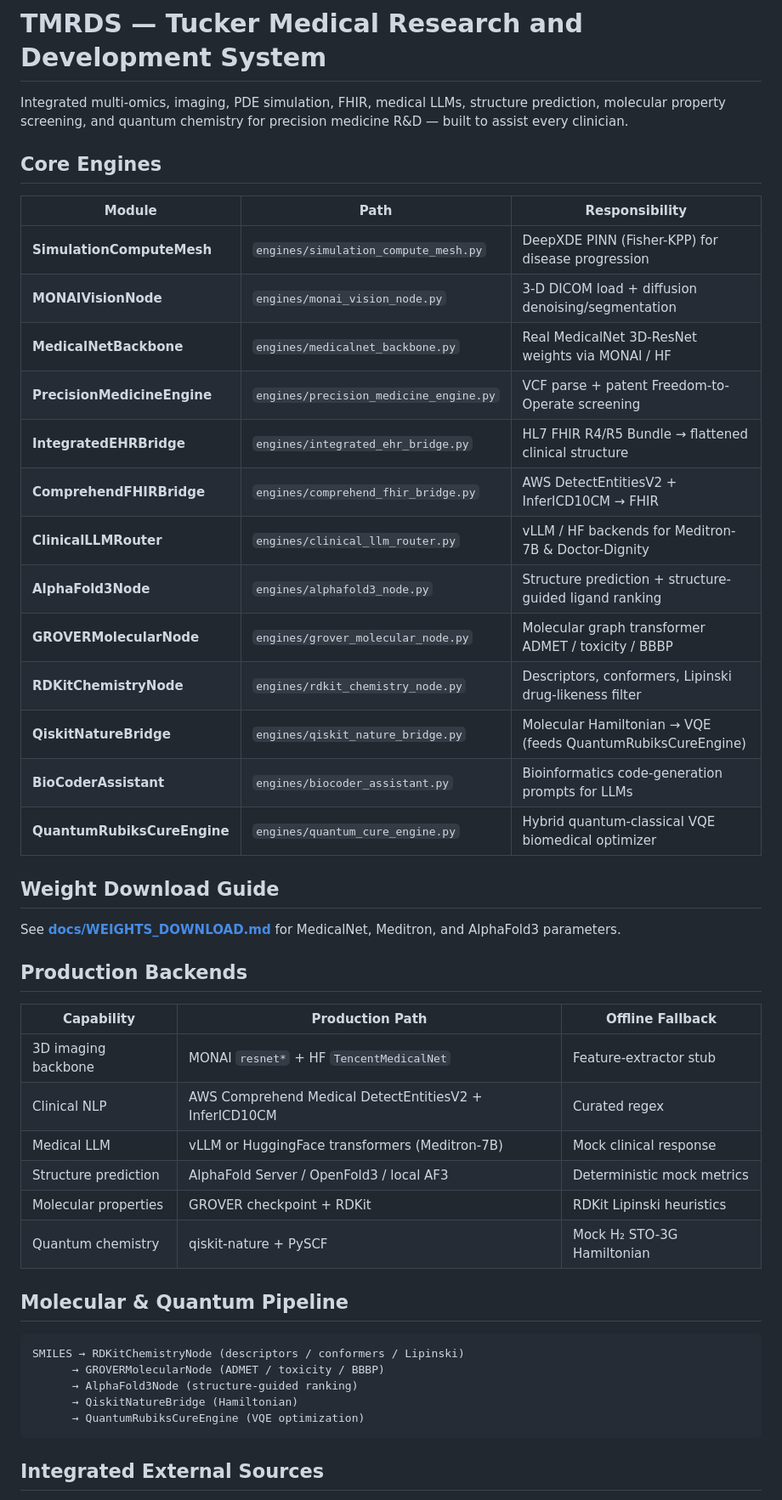
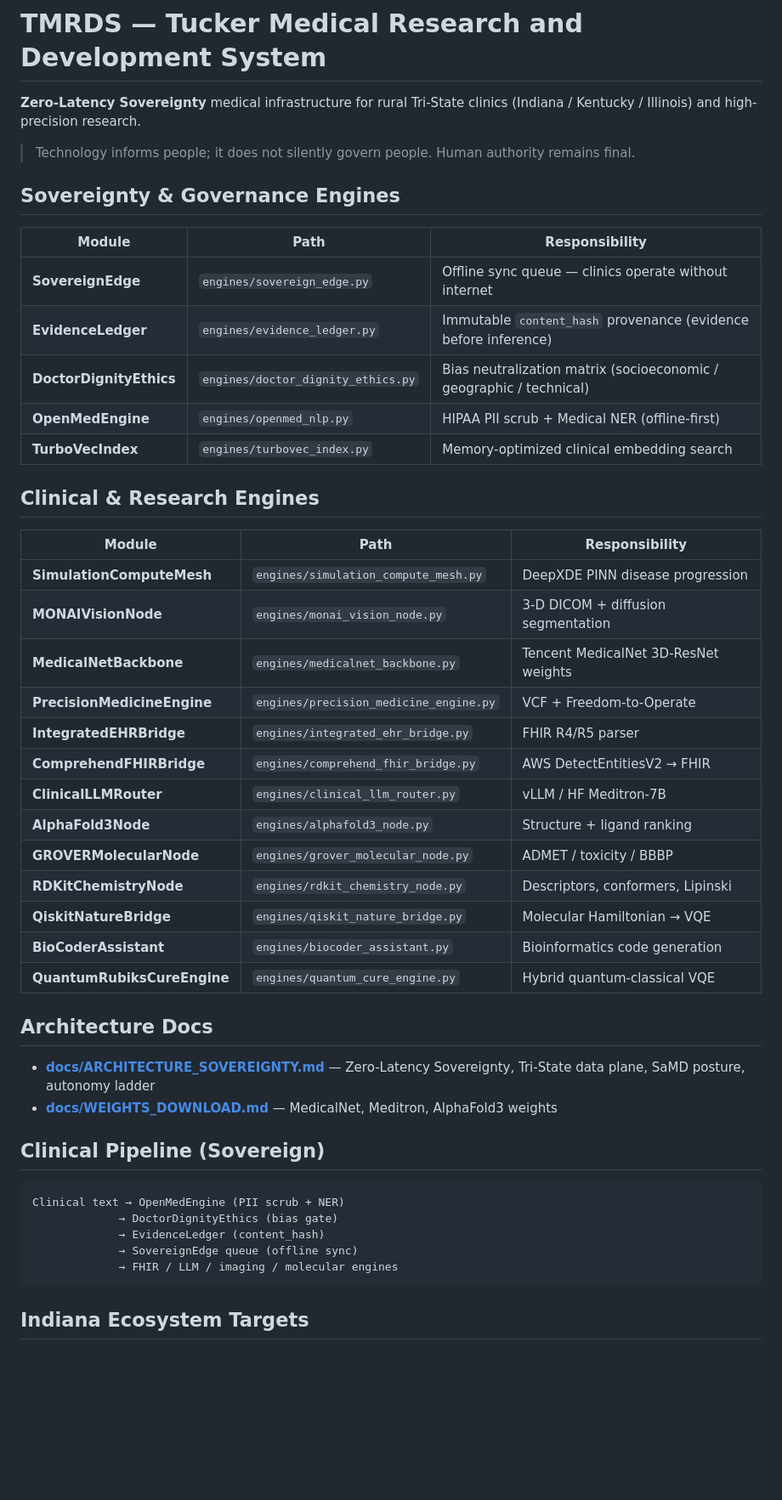
Before and after one commit to ATphobia22/TMRDS, a Markdown page: README.md, the part around one of its changes. Shown at 85% size. Rendered like a GitHub page; blank space fills up the shorter version.

Commit message:
docs: document Zero-Latency Sovereignty, ethics, OpenMed, TurboVec, Evidence Ledger

````diff
--- a/README.md
+++ b/README.md
@@ -1,49 +1,51 @@
 # TMRDS — Tucker Medical Research and Development System
 
-Integrated multi-omics, imaging, PDE simulation, FHIR, medical LLMs, structure prediction, molecular property screening, and quantum chemistry for precision medicine R&D — built to assist every clinician.
+**Zero-Latency Sovereignty** medical infrastructure for rural Tri-State clinics (Indiana / Kentucky / Illinois) and high-precision research.
 
-## Core Engines
+> Technology informs people; it does not silently govern people. Human authority remains final.
+
+## Sovereignty & Governance Engines
 
 | Module | Path | Responsibility |
 |--------|------|----------------|
-| **SimulationComputeMesh** | `engines/simulation_compute_mesh.py` | DeepXDE PINN (Fisher-KPP) for disease progression |
-| **MONAIVisionNode** | `engines/monai_vision_node.py` | 3-D DICOM load + diffusion denoising/segmentation |
-| **MedicalNetBackbone** | `engines/medicalnet_backbone.py` | Real MedicalNet 3D-ResNet weights via MONAI / HF |
-| **PrecisionMedicineEngine** | `engines/precision_medicine_engine.py` | VCF parse + patent Freedom-to-Operate screening |
-| **IntegratedEHRBridge** | `engines/integrated_ehr_bridge.py` | HL7 FHIR R4/R5 Bundle → flattened clinical structure |
-| **ComprehendFHIRBridge** | `engines/comprehend_fhir_bridge.py` | AWS DetectEntitiesV2 + InferICD10CM → FHIR |
-| **ClinicalLLMRouter** | `engines/clinical_llm_router.py` | vLLM / HF backends for Meditron-7B & Doctor-Dignity |
-| **AlphaFold3Node** | `engines/alphafold3_node.py` | Structure prediction + structure-guided ligand ranking |
-| **GROVERMolecularNode** | `engines/grover_molecular_node.py` | Molecular graph transformer ADMET / toxicity / BBBP |
-| **RDKitChemistryNode** | `engines/rdkit_chemistry_node.py` | Descriptors, conformers, Lipinski drug-likeness filter |
-| **QiskitNatureBridge** | `engines/qiskit_nature_bridge.py` | Molecular Hamiltonian → VQE (feeds QuantumRubiksCureEngine) |
-| **BioCoderAssistant** | `engines/biocoder_assistant.py` | Bioinformatics code-generation prompts for LLMs |
-| **QuantumRubiksCureEngine** | `engines/quantum_cure_engine.py` | Hybrid quantum-classical VQE biomedical optimizer |
+| **SovereignEdge** | `engines/sovereign_edge.py` | Offline sync queue — clinics operate without internet |
+| **EvidenceLedger** | `engines/evidence_ledger.py` | Immutable `content_hash` provenance (evidence before inference) |
+| **DoctorDignityEthics** | `engines/doctor_dignity_ethics.py` | Bias neutralization matrix (socioeconomic / geographic / technical) |
+| **OpenMedEngine** | `engines/openmed_nlp.py` | HIPAA PII scrub + Medical NER (offline-first) |
+| **TurboVecIndex** | `engines/turbovec_index.py` | Memory-optimized clinical embedding search |
 
-## Weight Download Guide
+## Clinical & Research Engines
 
-See **[docs/WEIGHTS_DOWNLOAD.md](docs/WEIGHTS_DOWNLOAD.md)** for MedicalNet, Meditron, and AlphaFold3 parameters.
+| Module | Path | Responsibility |
+|--------|------|----------------|
+| **SimulationComputeMesh** | `engines/simulation_compute_mesh.py` | DeepXDE PINN disease progression |
+| **MONAIVisionNode** | `engines/monai_vision_node.py` | 3-D DICOM + diffusion segmentation |
+| **MedicalNetBackbone** | `engines/medicalnet_backbone.py` | Tencent MedicalNet 3D-ResNet weights |
+| **PrecisionMedicineEngine** | `engines/precision_medicine_engine.py` | VCF + Freedom-to-Operate |
+| **IntegratedEHRBridge** | `engines/integrated_ehr_bridge.py` | FHIR R4/R5 parser |
+| **ComprehendFHIRBridge** | `engines/comprehend_fhir_bridge.py` | AWS DetectEntitiesV2 → FHIR |
+| **ClinicalLLMRouter** | `engines/clinical_llm_router.py` | vLLM / HF Meditron-7B |
+| **AlphaFold3Node** | `engines/alphafold3_node.py` | Structure + ligand ranking |
+| **GROVERMolecularNode** | `engines/grover_molecular_node.py` | ADMET / toxicity / BBBP |
+| **RDKitChemistryNode** | `engines/rdkit_chemistry_node.py` | Descriptors, conformers, Lipinski |
+| **QiskitNatureBridge** | `engines/qiskit_nature_bridge.py` | Molecular Hamiltonian → VQE |
+| **BioCoderAssistant** | `engines/biocoder_assistant.py` | Bioinformatics code generation |
+| **QuantumRubiksCureEngine** | `engines/quantum_cure_engine.py` | Hybrid quantum-classical VQE |
 
-## Production Backends
+## Architecture Docs
 
-| Capability | Production Path | Offline Fallback |
-|------------|-----------------|------------------|
-| 3D imaging backbone | MONAI `resnet*` + HF `TencentMedicalNet` | Feature-extractor stub |
-| Clinical NLP | AWS Comprehend Medical DetectEntitiesV2 + InferICD10CM | Curated regex |
-| Medical LLM | vLLM or HuggingFace transformers (Meditron-7B) | Mock clinical response |
-| Structure prediction | AlphaFold Server / OpenFold3 / local AF3 | Deterministic mock metrics |
-| Molecular properties | GROVER checkpoint + RDKit | RDKit Lipinski heuristics |
-| Quantum chemistry | qiskit-nature + PySCF | Mock H₂ STO-3G Hamiltonian |
+- **[docs/ARCHITECTURE_SOVEREIGNTY.md](docs/ARCHITECTURE_SOVEREIGNTY.md)** — Zero-Latency Sovereignty, Tri-State data plane, SaMD posture, autonomy ladder
+- **[docs/WEIGHTS_DOWNLOAD.md](docs/WEIGHTS_DOWNLOAD.md)** — MedicalNet, Meditron, AlphaFold3 weights
 
-## Molecular & Quantum Pipeline
+## Clinical Pipeline (Sovereign)
 
 ```
-SMILES → RDKitChemistryNode (descriptors / conformers / Lipinski)
-      → GROVERMolecularNode (ADMET / toxicity / BBBP)
-      → AlphaFold3Node (structure-guided ranking)
-      → QiskitNatureBridge (Hamiltonian)
-      → QuantumRubiksCureEngine (VQE optimization)
+Clinical text → OpenMedEngine (PII scrub + NER)
+             → DoctorDignityEthics (bias gate)
+             → EvidenceLedger (content_hash)
+             → SovereignEdge queue (offline sync)
+             → FHIR / LLM / imaging / molecular engines
 ```
 
-## Integrated External Sources
+## Indiana Ecosystem Targets
 
````
Also changed, not shown: other parts of README.md (+7 -10 lines).
